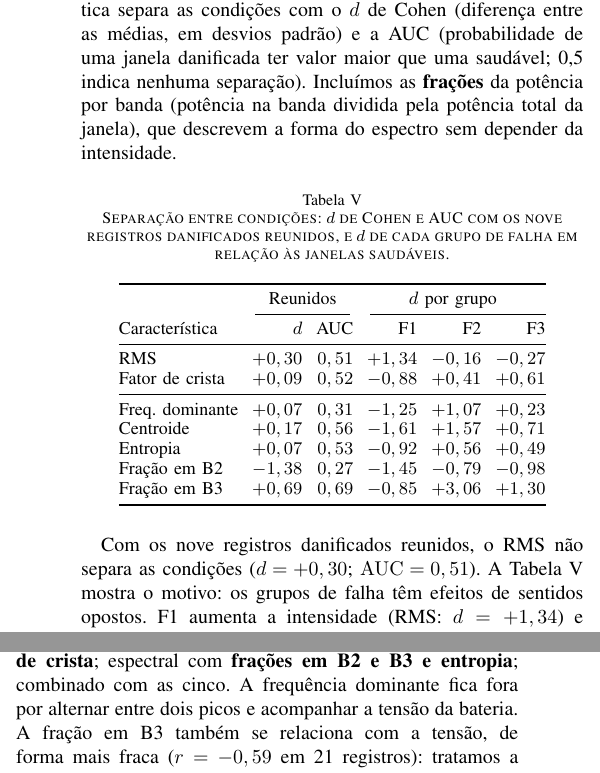
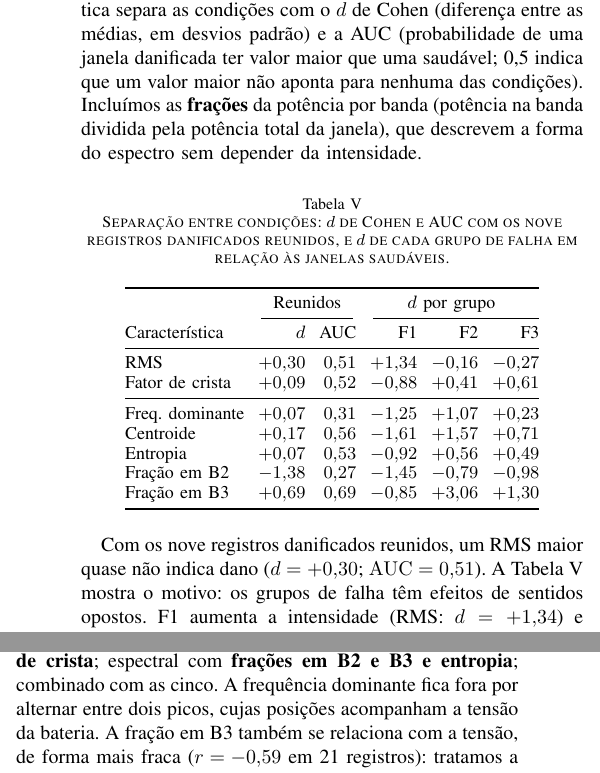
Before and after one commit to arthurbm/drone-analysis, a LaTeX paper (relatorio/overleaf/Projeto_Sinais_26_2/conference_101719.tex): two parts of the columns of page 5 of 6, joined at a grey line, cut so that both start at the same text. Compiled offline with pdfLaTeX; a missing font is replaced by an installed copy or a similar font; a LaTeX package or settings file that is missing is left out.

Commit message:
fix: apply end-to-end audit findings to section 4 and the report
- stop saying RMS does not separate the conditions: a higher RMS alone hardly
  indicates damage (AUC 0.51), which is what the measure shows
- reserve the battery correlation for the 100-160 Hz peak; the dominant
  frequency is excluded for alternating between two peaks
- drop two exclusivity claims that had counterexamples (B2 fraction, band edges)
- replace the stale draft PDF with a fresh pdfLaTeX build of the report (6 pages)
- README: note the gdown --id change needed to run locally

```diff
--- a/relatorio/overleaf/Projeto_Sinais_26_2/conference_101719.tex
+++ b/relatorio/overleaf/Projeto_Sinais_26_2/conference_101719.tex
@@ -169,7 +169,7 @@ O filtro antialias atenua componentes altas \emph{antes} da redução. O espectr
 
 \clearpage
 \section{Comparação entre os domínios}\label{sec:comp}
-Nas mesmas 720 janelas, medimos quanto cada característica separa as condições com o $d$ de Cohen (diferença entre as médias, em desvios padrão) e a AUC (probabilidade de uma janela danificada ter valor maior que uma saudável; 0,5 indica nenhuma separação). Incluímos as \textbf{frações} da potência por banda (potência na banda dividida pela potência total da janela), que descrevem a forma do espectro sem depender da intensidade.
+Nas mesmas 720 janelas, medimos quanto cada característica separa as condições com o $d$ de Cohen (diferença entre as médias, em desvios padrão) e a AUC (probabilidade de uma janela danificada ter valor maior que uma saudável; 0,5 indica que um valor maior não aponta para nenhuma das condições). Incluímos as \textbf{frações} da potência por banda (potência na banda dividida pela potência total da janela), que descrevem a forma do espectro sem depender da intensidade.
 
 \begin{table}[!ht]
 \caption{Separação entre condições: $d$ de Cohen e AUC com os nove registros danificados reunidos, e $d$ de cada grupo de falha em relação às janelas saudáveis.}
@@ -177,17 +177,17 @@ Nas mesmas 720 janelas, medimos quanto cada característica separa as condiçõe
 \begin{tabular}{@{}lrrrrr@{}}\toprule
  & \multicolumn{2}{c}{Reunidos} & \multicolumn{3}{c}{$d$ por grupo}\\\cmidrule(lr){2-3}\cmidrule(l){4-6}
 Característica & $d$ & AUC & F1 & F2 & F3\\\midrule
-RMS & $+0,30$ & $0,51$ & $+1,34$ & $-0,16$ & $-0,27$\\
-Fator de crista & $+0,09$ & $0,52$ & $-0,88$ & $+0,41$ & $+0,61$\\\midrule
-Freq. dominante & $+0,07$ & $0,31$ & $-1,25$ & $+1,07$ & $+0,23$\\
-Centroide & $+0,17$ & $0,56$ & $-1,61$ & $+1,57$ & $+0,71$\\
-Entropia & $+0,07$ & $0,53$ & $-0,92$ & $+0,56$ & $+0,49$\\
-Fração em B2 & $-1,38$ & $0,27$ & $-1,45$ & $-0,79$ & $-0,98$\\
-Fração em B3 & $+0,69$ & $0,69$ & $-0,85$ & $+3,06$ & $+1,30$\\\bottomrule
+RMS & $+0{,}30$ & $0{,}51$ & $+1{,}34$ & $-0{,}16$ & $-0{,}27$\\
+Fator de crista & $+0{,}09$ & $0{,}52$ & $-0{,}88$ & $+0{,}41$ & $+0{,}61$\\\midrule
+Freq. dominante & $+0{,}07$ & $0{,}31$ & $-1{,}25$ & $+1{,}07$ & $+0{,}23$\\
+Centroide & $+0{,}17$ & $0{,}56$ & $-1{,}61$ & $+1{,}57$ & $+0{,}71$\\
+Entropia & $+0{,}07$ & $0{,}53$ & $-0{,}92$ & $+0{,}56$ & $+0{,}49$\\
+Fração em B2 & $-1{,}38$ & $0{,}27$ & $-1{,}45$ & $-0{,}79$ & $-0{,}98$\\
+Fração em B3 & $+0{,}69$ & $0{,}69$ & $-0{,}85$ & $+3{,}06$ & $+1{,}30$\\\bottomrule
 \end{tabular}
 \end{table}
 
-Com os nove registros danificados reunidos, o RMS não separa as condições ($d=+0,30$; $\mathrm{AUC}=0,51$). A Tabela~\ref{tab:comp} mostra o motivo: os grupos de falha têm efeitos de sentidos opostos. F1 aumenta a intensidade (RMS: $d=+1,34$) e concentra a potência nas baixas frequências; F2 mantém a intensidade e eleva a fração em B3 ($d=+3,06$); F3 reduz levemente o RMS ($d=-0,27$) e também eleva a fração em B3 ($d=+1,30$). Os domínios são complementares: a intensidade destaca F1, e a distribuição da potência distingue F2 e F3, em que o RMS pouco muda.
+Com os nove registros danificados reunidos, um RMS maior quase não indica dano ($d=+0{,}30$; $\mathrm{AUC}=0{,}51$). A Tabela~\ref{tab:comp} mostra o motivo: os grupos de falha têm efeitos de sentidos opostos. F1 aumenta a intensidade (RMS: $d=+1{,}34$) e concentra a potência nas baixas frequências; F2 mantém a intensidade e eleva a fração em B3 ($d=+3{,}06$); F3 reduz levemente o RMS ($d=-0{,}27$) e também eleva a fração em B3 ($d=+1{,}30$). Os domínios são complementares: a intensidade destaca F1, e a distribuição da potência distingue F2 e F3, em que o RMS pouco muda.
 
 \fig{09_notebook_comparacao}{(a) RMS contra fração da potência em B3, por janela de 1~s. (b) Frequência do pico em 100--160~Hz contra tensão média da bateria, por registro (quadrados: nove registros danificados de SP3/C2, usados só nesta verificação).}{fig:comp}
 
@@ -199,6 +199,6 @@ O deslocamento do pico principal (133~Hz nos saudáveis; 128~Hz, em média, nos
 
 \subsection{Redundância e seleção de características}
-Desvio padrão, potência média, potência espectral total, picos e magnitude do pico dominante acompanham o RMS ($r\geq0,92$ entre janelas), assim como as potências absolutas por banda ($r$ de 0,76 a 0,99). A fração em B1 é redundante com a fração em B3 ($r=-0,97$), e o centroide acompanha ambas ($r=-0,94$ com B1). Mantendo características pouco redundantes que cobrem os três grupos (a fração em B2 cai em todos; $d=-1,38$ com os registros reunidos), propomos para a segunda entrega: modelo temporal com \textbf{RMS e fator de crista}; espectral com \textbf{frações em B2 e B3 e entropia}; combinado com as cinco. A frequência dominante fica fora por alternar entre dois picos e acompanhar a tensão da bateria. A fração em B3 também se relaciona com a tensão, de forma mais fraca ($r=-0,59$ em 21 registros): tratamos a tensão da bateria como variável de confusão a acompanhar na classificação.
+Desvio padrão, potência média, potência espectral total, picos e magnitude do pico dominante acompanham o RMS ($r\geq0{,}92$ entre janelas), assim como as potências absolutas por banda ($r$ de 0,76 a 0,99). A fração em B1 é redundante com a fração em B3 ($r=-0{,}97$), e o centroide acompanha ambas ($r=-0{,}94$ com B1). Mantendo características pouco redundantes que cobrem os três grupos (a fração em B2 cai em todos; $d=-1{,}38$ com os registros reunidos), propomos para a segunda entrega: modelo temporal com \textbf{RMS e fator de crista}; espectral com \textbf{frações em B2 e B3 e entropia}; combinado com as cinco. A frequência dominante fica fora por alternar entre dois picos, cujas posições acompanham a tensão da bateria. A fração em B3 também se relaciona com a tensão, de forma mais fraca ($r=-0{,}59$ em 21 registros): tratamos a tensão da bateria como variável de confusão a acompanhar na classificação.
 
 \section{Investigação adicional: a direção faz diferença?}
 \textbf{Pergunta:} as vibrações nos eixos $x$, $y$ e $z$ da IMU têm as mesmas características, e a diferença saudável--danificada aparece igualmente nas três direções? A pergunta verifica o que se perde ao observar uma única direção e qual eixo merece atenção em uma aplicação futura.
```
Also changed, not shown: repasses/secao4/relatorio_secao4.tex (+11 -11 lines), README.md, relatorio/Projeto_Sinais_26_2.pdf, repasses/secao4/README.md, relatorio/overleaf/Projeto_Sinais_26_2/conference_101719.tex (2 more changed lines), 2 other files.
